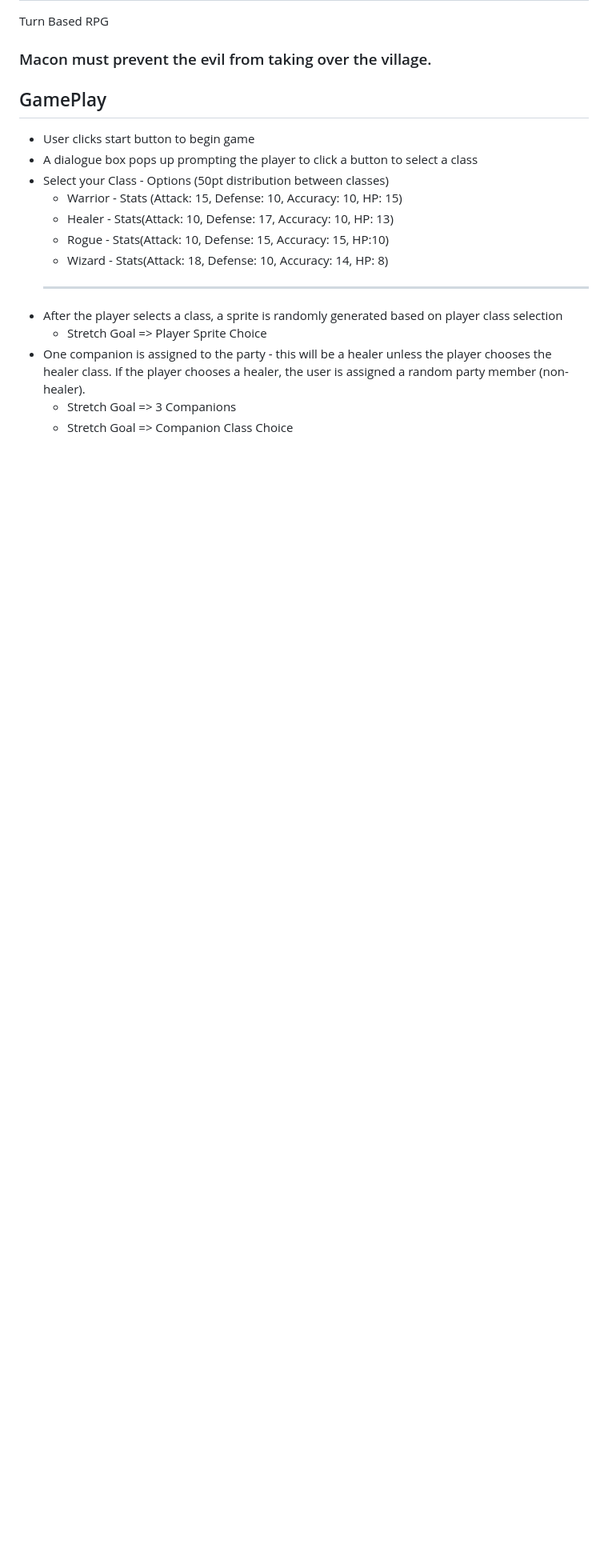
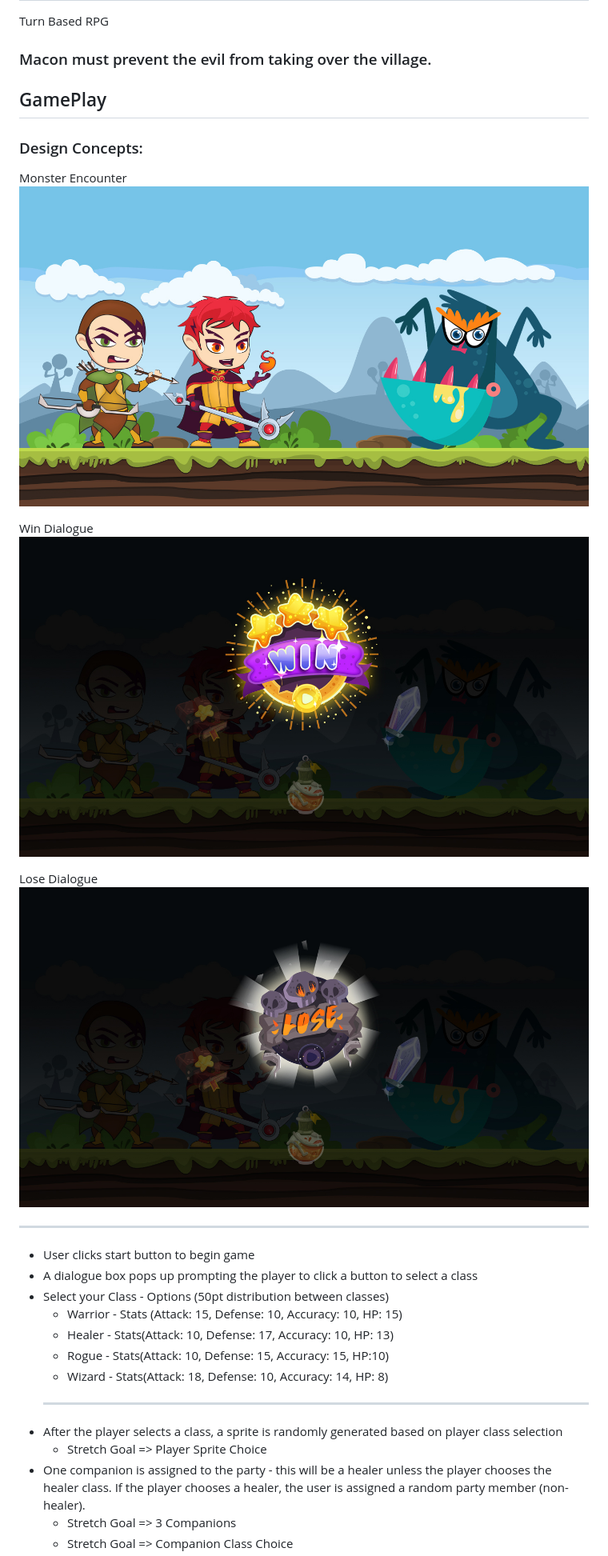
Before and after one commit to utsukushiihime/macon-trouble, a Markdown page: README.md, the part around the change. Shown: that part at 80% size. Rendered like a GitHub page; pictures changed too: img/macon-trouble-lose.jpg (added), img/macon-trouble-monster-encounter.jpg (added), img/macon-trouble-win.jpg (added); blank space fills up the shorter version.

Commit message:
updating readme file with concept images

```diff
--- a/README.md
+++ b/README.md
@@ -6,6 +6,18 @@ Turn Based RPG
 
 ## GamePlay
 
+### Design Concepts:
+
+Monster Encounter
+![alt text](img/macon-trouble-monster-encounter.jpg "Macon Trouble Monster Encounter")
+
+Win Dialogue
+![alt text](img/macon-trouble-win.jpg "Macon Trouble Monster Encounter")
+
+Lose Dialogue
+![alt text](img/macon-trouble-lose.jpg "Macon Trouble Monster Encounter")
+
+---
 * User clicks start button to begin game
 * A dialogue box pops up prompting the player to click a button to select a class
 * Select your Class - Options (50pt distribution between classes)
```
